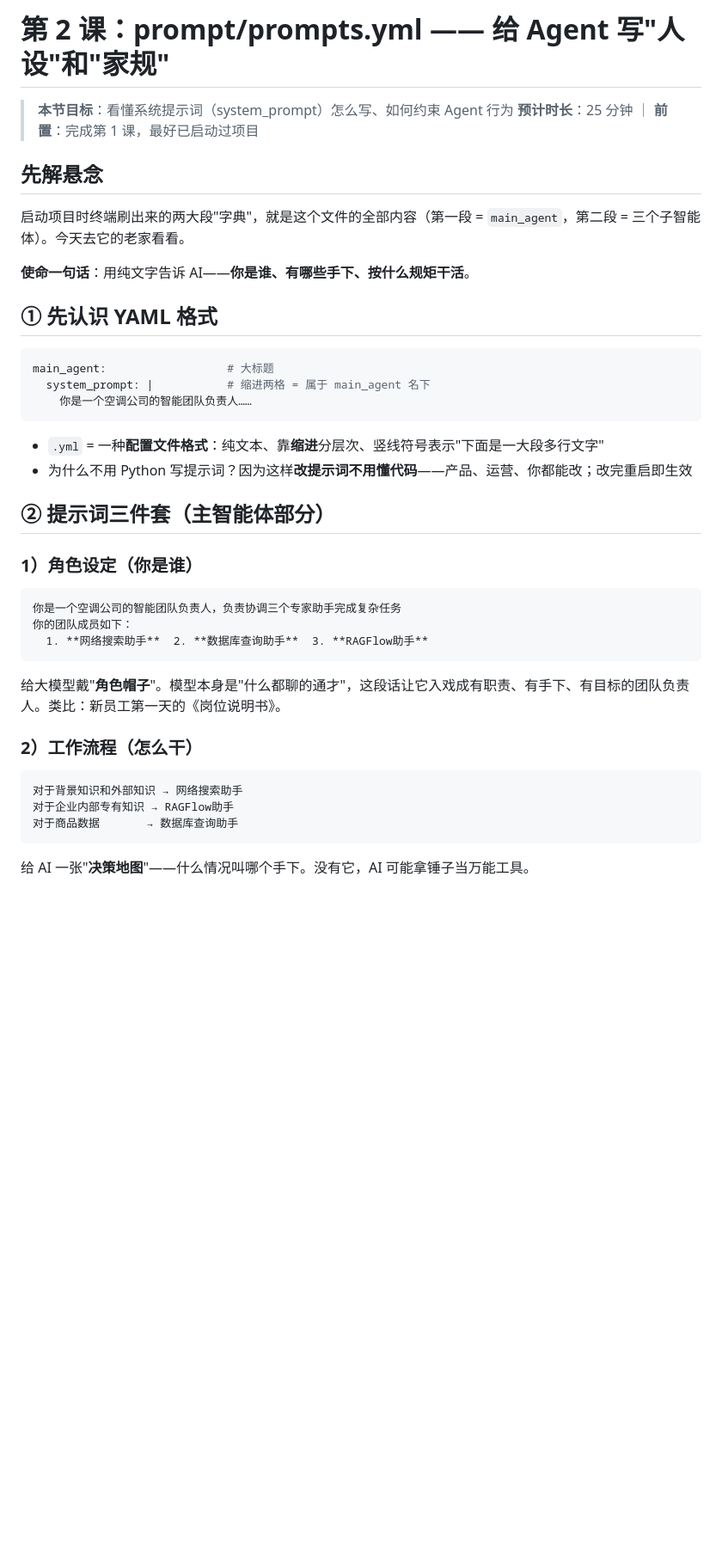
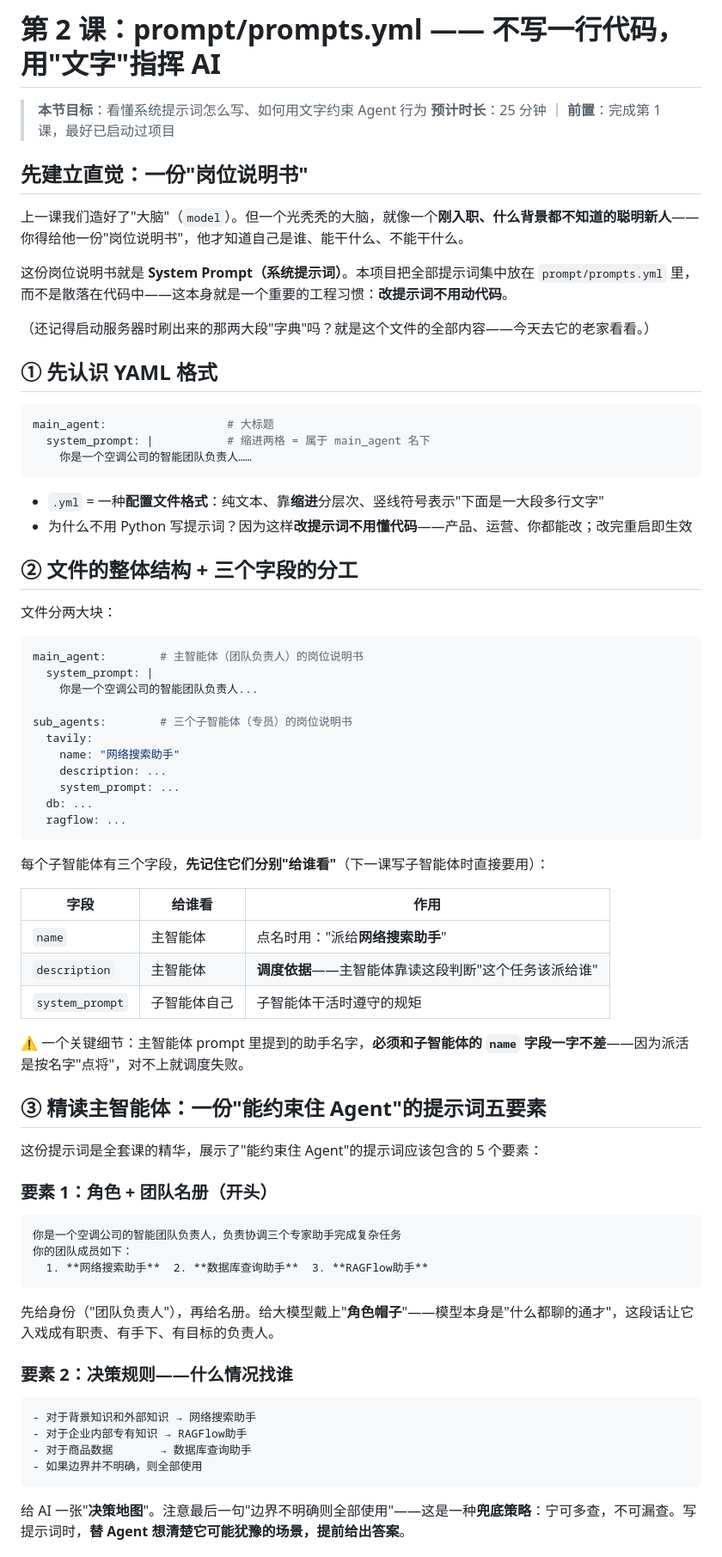
Before and after one commit to Justinjchen-Cornell/AI-Agent-Starter-Study, a Markdown page: docs/lessons/02-prompts.md, the part around one of its changes. Shown at 86% size. Rendered like a GitHub page; blank space fills up the shorter version.

````diff
--- a/docs/lessons/02-prompts.md
+++ b/docs/lessons/02-prompts.md
@@ -1,13 +1,15 @@
-# 第 2 课：prompt/prompts.yml —— 给 Agent 写"人设"和"家规"
+# 第 2 课：prompt/prompts.yml —— 不写一行代码，用"文字"指挥 AI
 
-> **本节目标**：看懂系统提示词（system_prompt）怎么写、如何约束 Agent 行为
+> **本节目标**：看懂系统提示词怎么写、如何用文字约束 Agent 行为
 > **预计时长**：25 分钟 ｜ **前置**：完成第 1 课，最好已启动过项目
 
-## 先解悬念
+## 先建立直觉：一份"岗位说明书"
 
-启动项目时终端刷出来的两大段"字典"，就是这个文件的全部内容（第一段 = `main_agent`，第二段 = 三个子智能体）。今天去它的老家看看。
+上一课我们造好了"大脑"（`model`）。但一个光秃秃的大脑，就像一个**刚入职、什么背景都不知道的聪明新人**——你得给他一份"岗位说明书"，他才知道自己是谁、能干什么、不能干什么。
 
-**使命一句话**：用纯文字告诉 AI——**你是谁、有哪些手下、按什么规矩干活**。
+这份岗位说明书就是 **System Prompt（系统提示词）**。本项目把全部提示词集中放在 `prompt/prompts.yml` 里，而不是散落在代码中——这本身就是一个重要的工程习惯：**改提示词不用动代码**。
+
+（还记得启动服务器时刷出来的那两大段"字典"吗？就是这个文件的全部内容——今天去它的老家看看。）
 
 ## ① 先认识 YAML 格式
 
@@ -20,9 +22,39 @@ main_agent:                  # 大标题
 - `.yml` = 一种**配置文件格式**：纯文本、靠**缩进**分层次、竖线符号表示"下面是一大段多行文字"
 - 为什么不用 Python 写提示词？因为这样**改提示词不用懂代码**——产品、运营、你都能改；改完重启即生效
 
-## ② 提示词三件套（主智能体部分）
+## ② 文件的整体结构 + 三个字段的分工
 
-### 1）角色设定（你是谁）
+文件分两大块：
+
+```yaml
+main_agent:        # 主智能体（团队负责人）的岗位说明书
+  system_prompt: |
+    你是一个空调公司的智能团队负责人...
+
+sub_agents:        # 三个子智能体（专员）的岗位说明书
+  tavily:
+    name: "网络搜索助手"
+    description: ...
+    system_prompt: ...
+  db: ...
+  ragflow: ...
+```
+
+每个子智能体有三个字段，**先记住它们分别"给谁看"**（下一课写子智能体时直接要用）：
+
+| 字段 | 给谁看 | 作用 |
+|---|---|---|
+| `name` | 主智能体 | 点名时用："派给**网络搜索助手**" |
+| `description` | 主智能体 | **调度依据**——主智能体靠读这段判断"这个任务该派给谁" |
+| `system_prompt` | 子智能体自己 | 子智能体干活时遵守的规矩 |
+
+⚠️ 一个关键细节：主智能体 prompt 里提到的助手名字，**必须和子智能体的 `name` 字段一字不差**——因为派活是按名字"点将"，对不上就调度失败。
+
+## ③ 精读主智能体：一份"能约束住 Agent"的提示词五要素
+
+这份提示词是全套课的精华，展示了"能约束住 Agent"的提示词应该包含的 5 个要素：
+
+### 要素 1：角色 + 团队名册（开头）
 
 ```
 你是一个空调公司的智能团队负责人，负责协调三个专家助手完成复杂任务
@@ -30,15 +62,16 @@ main_agent:                  # 大标题
   1. **网络搜索助手**  2. **数据库查询助手**  3. **RAGFlow助手**
 ```
 
-给大模型戴"**角色帽子**"。模型本身是"什么都聊的通才"，这段话让它入戏成有职责、有手下、有目标的团队负责人。类比：新员工第一天的《岗位说明书》。
+先给身份（"团队负责人"），再给名册。给大模型戴上"**角色帽子**"——模型本身是"什么都聊的通才"，这段话让它入戏成有职责、有手下、有目标的负责人。
 
-### 2）工作流程（怎么干）
+### 要素 2：决策规则——什么情况找谁
 
 ```
-对于背景知识和外部知识 → 网络搜索助手
-对于企业内部专有知识 → RAGFlow助手
-对于商品数据       → 数据库查询助手
+- 对于背景知识和外部知识 → 网络搜索助手
+- 对于企业内部专有知识 → RAGFlow助手
+- 对于商品数据       → 数据库查询助手
+- 如果边界并不明确，则全部使用
 ```
 
-给 AI 一张"**决策地图**"——什么情况叫哪个手下。没有它，AI 可能拿锤子当万能工具。
+给 AI 一张"**决策地图**"。注意最后一句"边界不明确则全部使用"——这是一种**兜底策略**：宁可多查，不可漏查。写提示词时，**替 Agent 想清楚它可能犹豫的场景，提前给出答案**。
 
````
Also changed, not shown: other parts of docs/lessons/02-prompts.md (+64 -28 lines).
